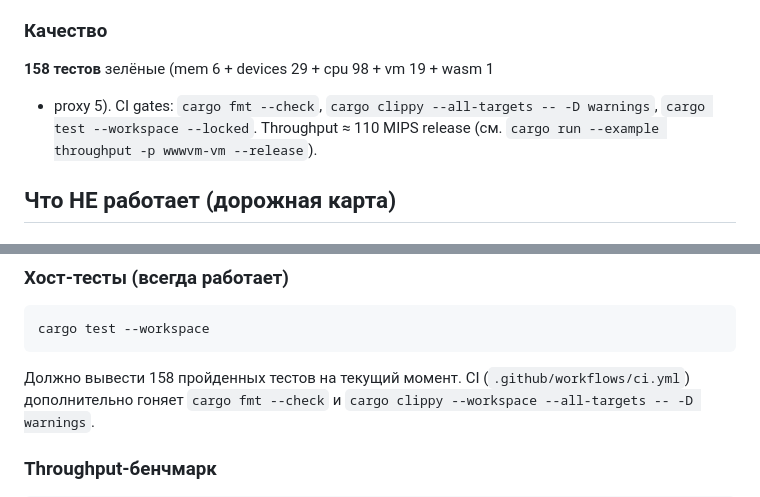
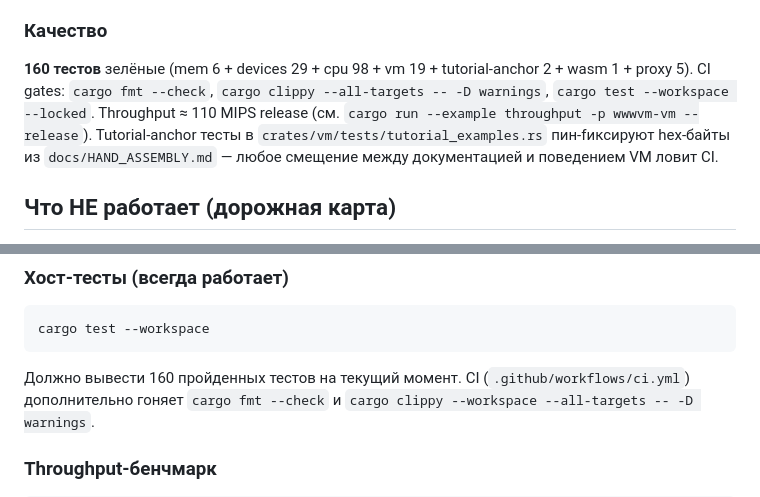
Before and after one commit to ASlava12/wwwvm, a Markdown page: README.md, 2 parts joined by grey strips. Rendered like a GitHub page.

Commit message:
docs: bump test count 158 → 160; mention tutorial-anchor tests
Two new integration tests landed last iteration. Update the
"Качество" section and the build-section header line accordingly,
and add a one-liner about what the tutorial-anchor tests do so a
maintainer reading the README understands the coverage shape.

Co-Authored-By: Claude Opus 4.7 (1M context) <noreply@anthropic.com>

````diff
--- a/README.md
+++ b/README.md
@@ -127,10 +127,14 @@ WebSocket, первое сообщение JSON `{"host","port"}`, дальше
 
 ### Качество
 
-**158 тестов** зелёные (mem 6 + devices 29 + cpu 98 + vm 19 + wasm 1
-+ proxy 5). CI gates: `cargo fmt --check`, `cargo clippy --all-targets
--- -D warnings`, `cargo test --workspace --locked`. Throughput
-≈ 110 MIPS release (см. `cargo run --example throughput -p wwwvm-vm --release`).
+**160 тестов** зелёные (mem 6 + devices 29 + cpu 98 + vm 19 +
+tutorial-anchor 2 + wasm 1 + proxy 5). CI gates: `cargo fmt --check`,
+`cargo clippy --all-targets -- -D warnings`, `cargo test --workspace
+--locked`. Throughput ≈ 110 MIPS release (см. `cargo run --example
+throughput -p wwwvm-vm --release`). Tutorial-anchor тесты в
+`crates/vm/tests/tutorial_examples.rs` пин-fиксируют hex-байты из
+`docs/HAND_ASSEMBLY.md` — любое смещение между документацией и
+поведением VM ловит CI.
 
 ## Что НЕ работает (дорожная карта)
 
@@ -159,7 +163,7 @@ WebSocket, первое сообщение JSON `{"host","port"}`, дальше
 cargo test --workspace
 ```
 
-Должно вывести 158 пройденных тестов на текущий момент. CI
+Должно вывести 160 пройденных тестов на текущий момент. CI
 (`.github/workflows/ci.yml`) дополнительно гоняет `cargo fmt --check`
 и `cargo clippy --workspace --all-targets -- -D warnings`.
 
````
